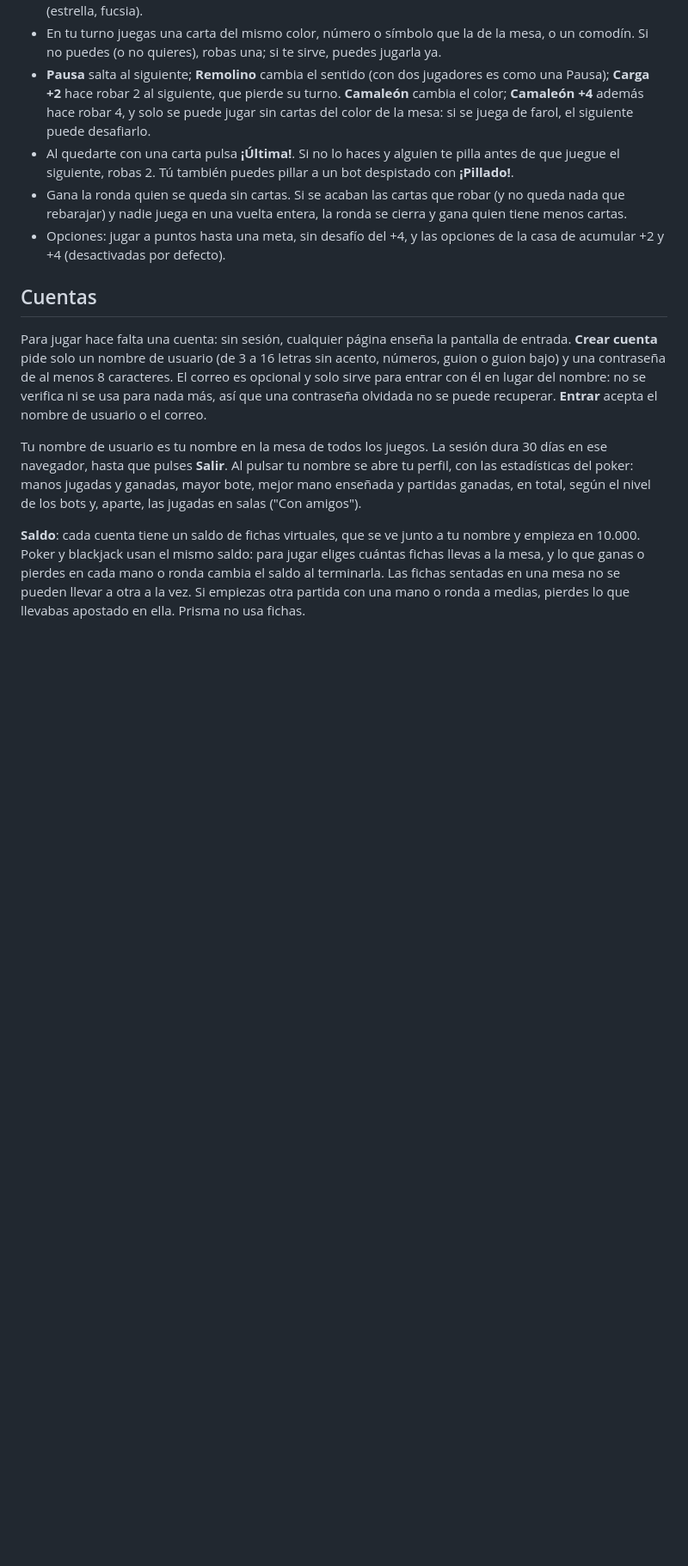
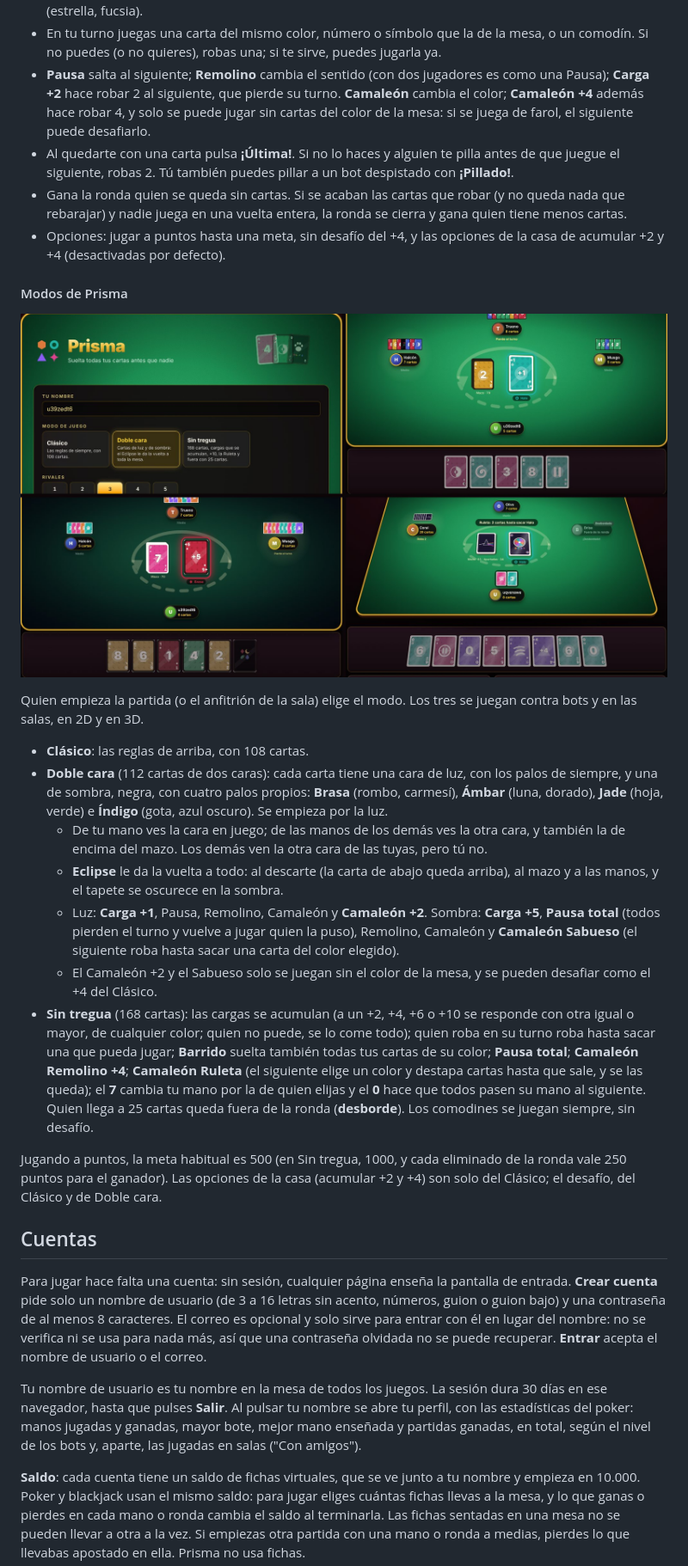
Before and after one commit to Landaaa2777/Mi-Poker, a Markdown page: README.md, the part around one of its changes. Shown at 86% size. Rendered like a GitHub page; pictures changed too: docs/prisma-modos.jpg (added); blank space fills up the shorter version.

```diff
--- a/README.md
+++ b/README.md
@@ -212,6 +215,44 @@ propios.
   se cierra y gana quien tiene menos cartas.
 - Opciones: jugar a puntos hasta una meta, sin desafío del +4, y las opciones
   de la casa de acumular +2 y +4 (desactivadas por defecto).
+
+#### Modos de Prisma
+
+![Prisma: la pantalla de inicio con los tres modos, Doble cara en la luz y en la sombra (tras un Eclipse) y Sin tregua en 3D con una Ruleta y un jugador desbordado](docs/prisma-modos.jpg)
+
+Quien empieza la partida (o el anfitrión de la sala) elige el modo. Los tres
+se juegan contra bots y en las salas, en 2D y en 3D.
+
+- **Clásico**: las reglas de arriba, con 108 cartas.
+- **Doble cara** (112 cartas de dos caras): cada carta tiene una cara de luz,
+  con los palos de siempre, y una de sombra, negra, con cuatro palos propios:
+  **Brasa** (rombo, carmesí), **Ámbar** (luna, dorado), **Jade** (hoja, verde)
+  e **Índigo** (gota, azul oscuro). Se empieza por la luz.
+  - De tu mano ves la cara en juego; de las manos de los demás ves la otra
+    cara, y también la de encima del mazo. Los demás ven la otra cara de las
+    tuyas, pero tú no.
+  - **Eclipse** le da la vuelta a todo: al descarte (la carta de abajo queda
+    arriba), al mazo y a las manos, y el tapete se oscurece en la sombra.
+  - Luz: **Carga +1**, Pausa, Remolino, Camaleón y **Camaleón +2**. Sombra:
+    **Carga +5**, **Pausa total** (todos pierden el turno y vuelve a jugar
+    quien la puso), Remolino, Camaleón y **Camaleón Sabueso** (el siguiente
+    roba hasta sacar una carta del color elegido).
+  - El Camaleón +2 y el Sabueso solo se juegan sin el color de la mesa, y se
+    pueden desafiar como el +4 del Clásico.
+- **Sin tregua** (168 cartas): las cargas se acumulan (a un +2, +4, +6 o +10
+  se responde con otra igual o mayor, de cualquier color; quien no puede, se
+  lo come todo); quien roba en su turno roba hasta sacar una que pueda jugar;
+  **Barrido** suelta también todas tus cartas de su color; **Pausa total**;
+  **Camaleón Remolino +4**; **Camaleón Ruleta** (el siguiente elige un color y
+  destapa cartas hasta que sale, y se las queda); el **7** cambia tu mano por
+  la de quien elijas y el **0** hace que todos pasen su mano al siguiente.
+  Quien llega a 25 cartas queda fuera de la ronda (**desborde**). Los
+  comodines se juegan siempre, sin desafío.
+
+Jugando a puntos, la meta habitual es 500 (en Sin tregua, 1000, y cada
+eliminado de la ronda vale 250 puntos para el ganador). Las opciones de la
+casa (acumular +2 y +4) son solo del Clásico; el desafío, del Clásico y de
+Doble cara.
 
 ## Cuentas
 
```
Also changed, not shown: other parts of README.md (+16 -3 lines), CLAUDE.md (+61 -21 lines).
